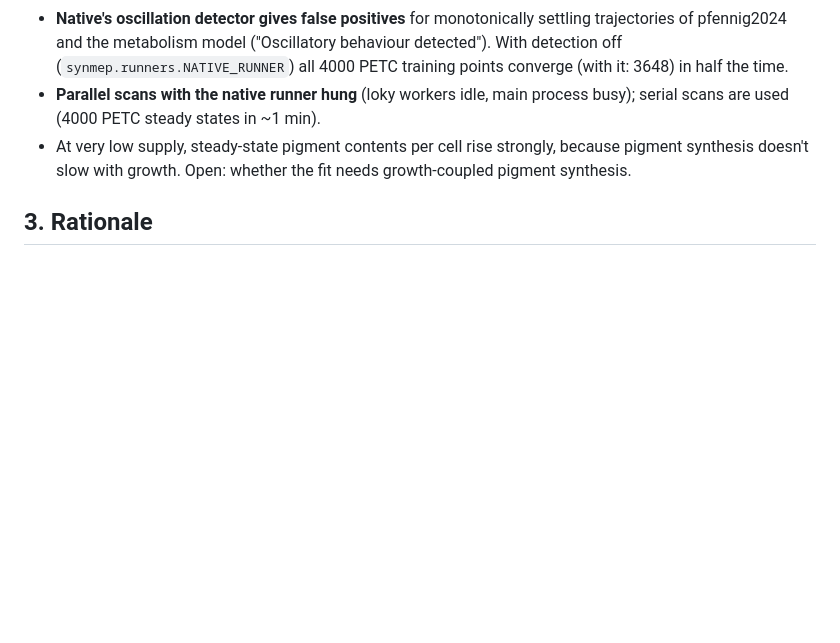
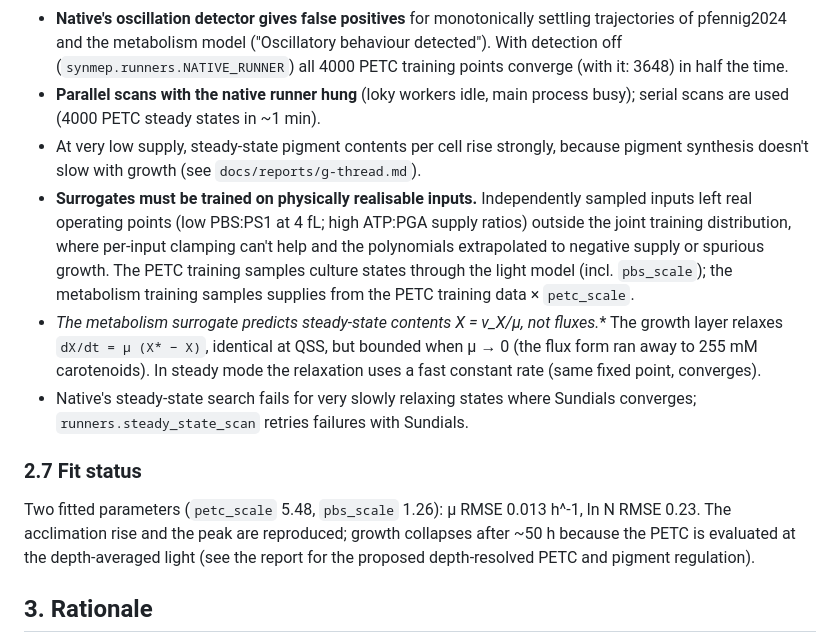
Before and after one commit to Computational-Biology-Aachen/2025-synechocystis-mep, a Markdown page: docs/adrs/0004-ground-up-timescale-model.md, the part around the change. GitHub-like rendering; blank space fills up the shorter version.

```diff
--- a/docs/adrs/0004-ground-up-timescale-model.md
+++ b/docs/adrs/0004-ground-up-timescale-model.md
@@ -95,8 +95,25 @@ literature.
 - **Parallel scans with the native runner hung** (loky workers idle, main process busy);
   serial scans are used (4000 PETC steady states in ~1 min).
 - At very low supply, steady-state pigment contents per cell rise strongly, because
-  pigment synthesis doesn't slow with growth. Open: whether the fit needs growth-coupled
-  pigment synthesis.
+  pigment synthesis doesn't slow with growth (see `docs/reports/g-thread.md`).
+- **Surrogates must be trained on physically realisable inputs.** Independently sampled
+  inputs left real operating points (low PBS:PS1 at 4 fL; high ATP:PGA supply ratios)
+  outside the joint training distribution, where per-input clamping can't help and the
+  polynomials extrapolated to negative supply or spurious growth. The PETC training
+  samples culture states through the light model (incl. `pbs_scale`); the metabolism
+  training samples supplies from the PETC training data × `petc_scale`.
+- **The metabolism surrogate predicts steady-state contents X* = v_X/μ, not fluxes.**
+  The growth layer relaxes `dX/dt = μ (X* − X)`, identical at QSS, but bounded when
+  μ → 0 (the flux form ran away to 255 mM carotenoids). In steady mode the relaxation
+  uses a fast constant rate (same fixed point, converges).
+- Native's steady-state search fails for very slowly relaxing states where Sundials
+  converges; `runners.steady_state_scan` retries failures with Sundials.
+
+### 2.7 Fit status
+Two fitted parameters (`petc_scale` 5.48, `pbs_scale` 1.26): μ RMSE 0.013 h^-1, ln N
+RMSE 0.23. The acclimation rise and the peak are reproduced; growth collapses after
+~50 h because the PETC is evaluated at the depth-averaged light (see the report for the
+proposed depth-resolved PETC and pigment regulation).
 
 ## 3. Rationale
 - QSS at each timescale boundary is physically justified (s → min → h) and keeps the
```
Also changed, not shown: docs/lessons-learned.md (+19 -0 lines), docs/reports/g-thread.md (added, +54 -0 lines), docs/reports/figures/g-fit-batch.png (added), 16 other files.
